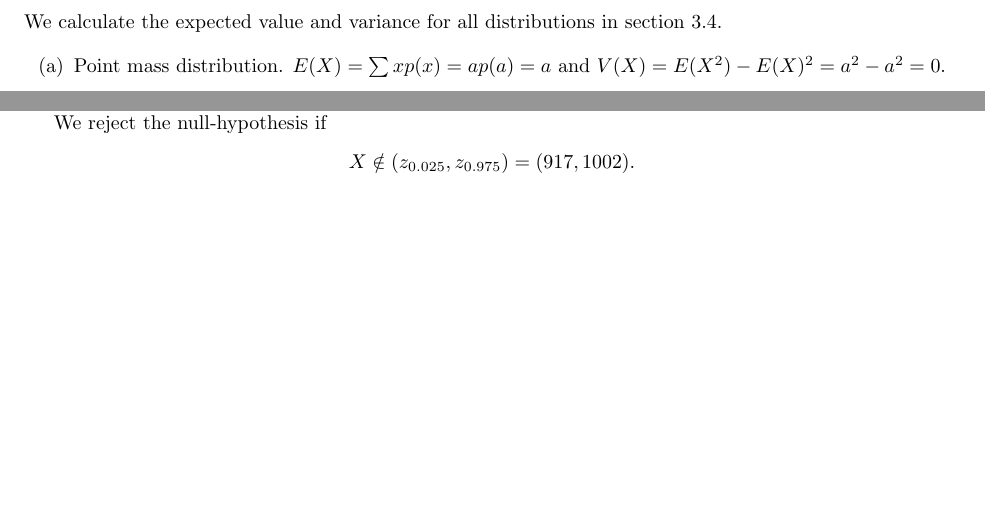
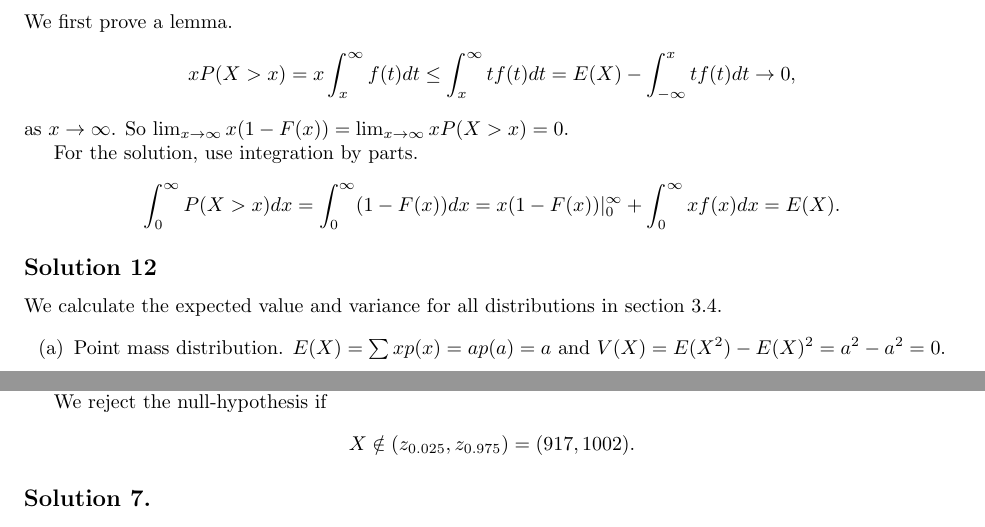
Before and after one commit to noudald/all-of-statistics, a LaTeX document (main.tex, which reads ch3.tex): two parts of pages 8 and 12 of 14 before the commit and two parts of pages 8 and 13 of 15 after it, joined at a grey line, cut at the place of the change, the shorter picture padded with empty space. Compiled offline with pdfLaTeX.

Commit message:
Solution 3.7

```diff
--- a/ch3.tex
+++ b/ch3.tex
@@ -79,6 +79,26 @@ Write out the definition and do required book keeping.
             = \sum_x r(x) P(X = x)
             = E_X(r(X)).
     \end{split}
+\end{equation*}
+
+
+\subsection*{Solution 7}
+
+We first prove a lemma.
+\begin{equation*}
+    x P(X > x) = x \int_x^{\infty} f(t) dt
+        \leq \int_x^{\infty} t f(t) dt
+        = E(X) - \int_{-\infty}^{x} t f(t) dt
+        \to 0,
+\end{equation*}
+as $x \to \infty$.
+So $\lim_{x \to \infty} x(1 - F(x)) = \lim_{x \to \infty} x P(X > x) = 0$.
+
+For the solution, use integration by parts.
+\begin{equation*}
+    \int_0^{\infty} P(X > x) dx = \int_0^{\infty} (1 - F(x)) dx
+        = x(1 - F(x))|_0^{\infty} + \int_0^{\infty} xf(x) dx
+        = E(X).
 \end{equation*}
 
 
```
